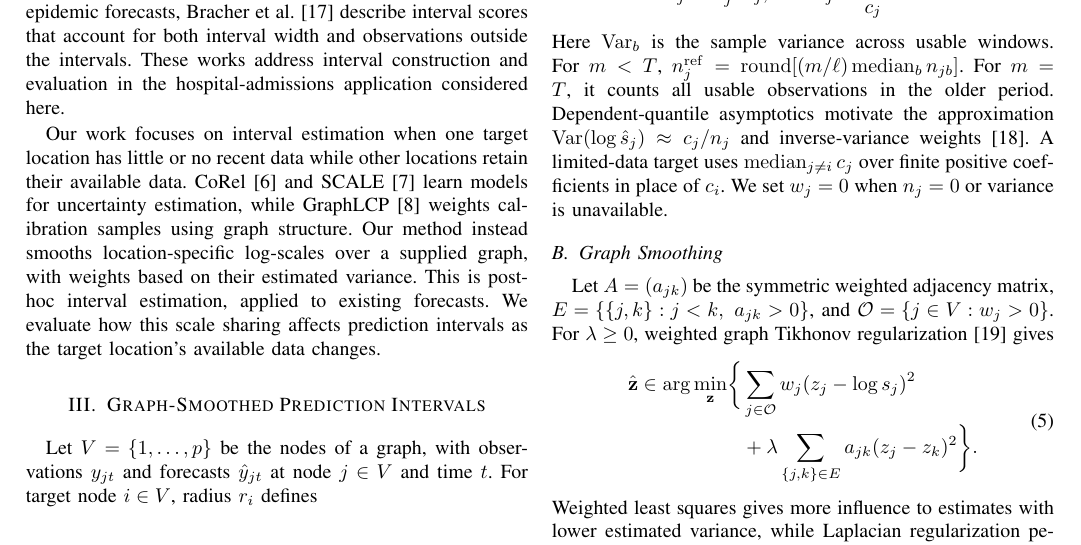
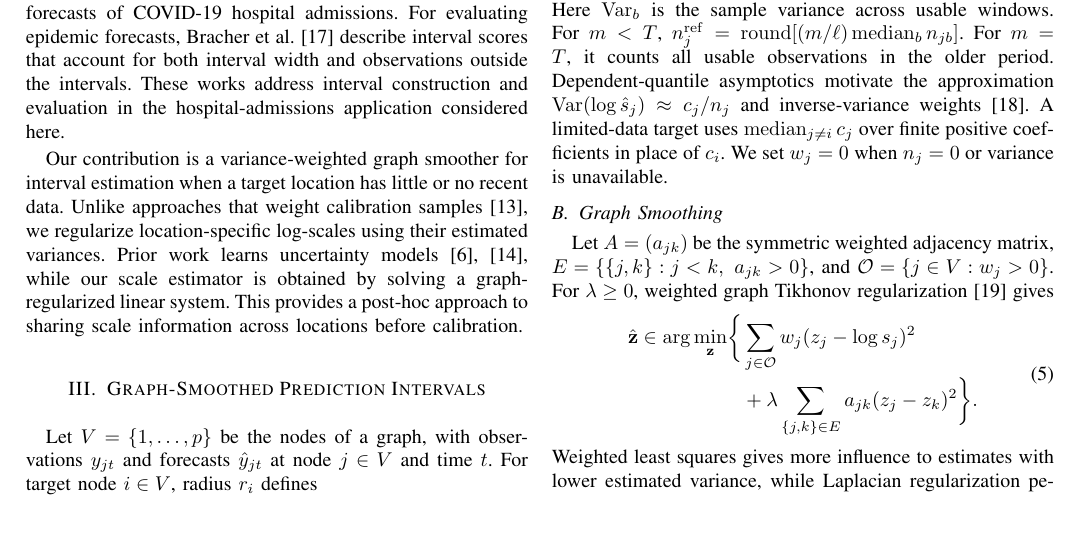
Before and after one commit to Arashlf/Mldb2026-Paper-Temp, a LaTeX paper (main.tex): part of page 2 of 7, cut so that both start at the same text, the shorter picture padded with empty space. Compiled offline with pdfLaTeX; a missing font is replaced by an installed copy or a similar font; a LaTeX package or settings file that is missing is left out.

Commit message:
Remove repeated contribution description

```diff
--- a/main.tex
+++ b/main.tex
@@ -64,7 +64,7 @@ Graph-based methods use relationships between nodes when constructing prediction
 
 Conformal prediction has also been used to estimate uncertainty in epidemic forecasts. Wohlfender et al.~\cite{wohlfender2026hospital} apply ACI to construct prediction intervals for machine learning forecasts of COVID-19 hospital admissions. For evaluating epidemic forecasts, Bracher et al.~\cite{bracher2021evaluating} describe interval scores that account for both interval width and observations outside the intervals. These works address interval construction and evaluation in the hospital-admissions application considered here.
 
-Our work focuses on interval estimation when one target location has little or no recent data while other locations retain their available data. CoRel~\cite{cini2025relational} and SCALE~\cite{guo2026scale} learn models for uncertainty estimation, while GraphLCP~\cite{baghershahi2026graphlcp} weights calibration samples using graph structure. Our method instead smooths location-specific log-scales over a supplied graph, with weights based on their estimated variance. This is post-hoc interval estimation, applied to existing forecasts. We evaluate how this scale sharing affects prediction intervals as the target location's available data changes.
+Our contribution is a variance-weighted graph smoother for interval estimation when a target location has little or no recent data. Unlike approaches that weight calibration samples~\cite{baghershahi2026graphlcp}, we regularize location-specific log-scales using their estimated variances. Prior work learns uncertainty models~\cite{cini2025relational,guo2026scale}, while our scale estimator is obtained by solving a graph-regularized linear system. This provides a post-hoc approach to sharing scale information across locations before calibration.
 
 \section{Graph-Smoothed Prediction Intervals}
 \label{sec:method}
```
Also changed, not shown: main.pdf, main.tex (2 more changed lines).
